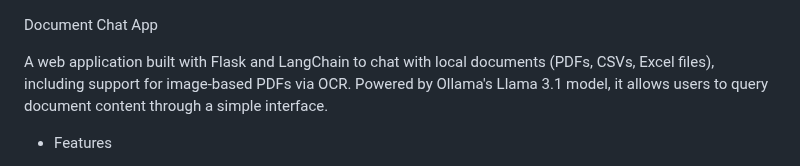
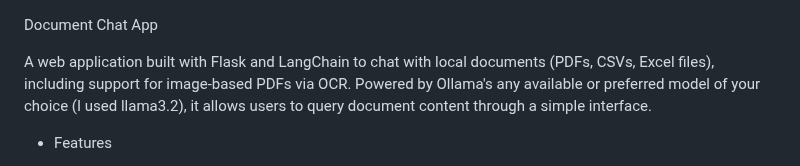
Before and after one commit to KareemTalaat/WKB, a Markdown page: README.md, the part around the change. GitHub-like rendering.

```diff
--- a/README.md
+++ b/README.md
@@ -1,6 +1,6 @@
 Document Chat App
 
-A web application built with Flask and LangChain to chat with local documents (PDFs, CSVs, Excel files), including support for image-based PDFs via OCR. Powered by Ollama's Llama 3.1 model, it allows users to query document content through a simple interface.
+A web application built with Flask and LangChain to chat with local documents (PDFs, CSVs, Excel files), including support for image-based PDFs via OCR. Powered by Ollama's any available or preferred model of your choice  (I used llama3.2), it allows users to query document content through a simple interface.
 
 - Features
   * Supported File Types: PDFs (text and image-based), CSVs, Excel (.xlsx, .xls)
```
